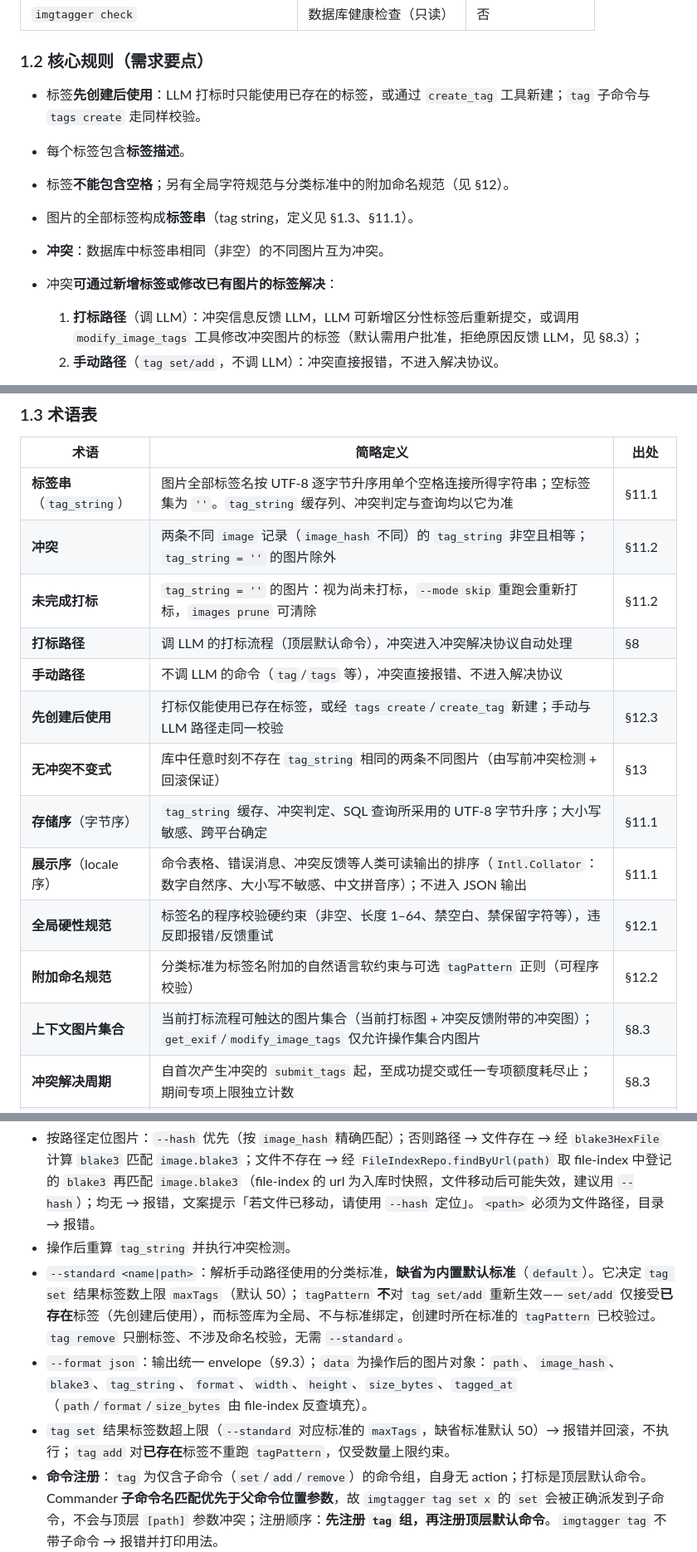
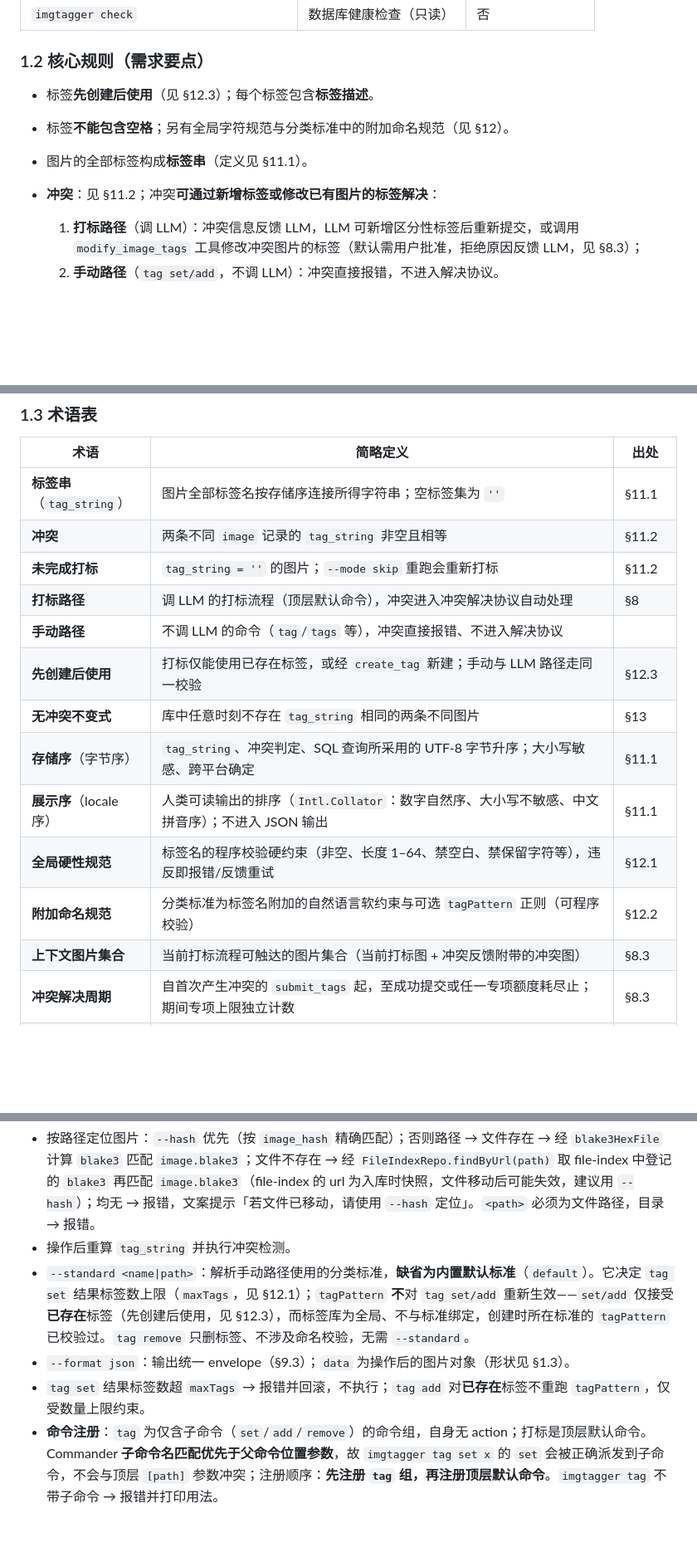
Before and after one commit to 0-v-0/llm-tools, a Markdown page: img-tagger/DESIGN.md, 3 parts joined by grey strips. Shown at 83% size. Drawn GitHub-style; blank space fills up the shorter version.

```diff
--- a/img-tagger/DESIGN.md
+++ b/img-tagger/DESIGN.md
@@ -18,12 +18,10 @@
 
 ### 1.2 核心规则（需求要点）
 
-- 标签**先创建后使用**：LLM 打标时只能使用已存在的标签，或通过 `create_tag` 工具新建；`tag` 子命令与 `tags create` 走同样校验。
-- 每个标签包含**标签描述**。
+- 标签**先创建后使用**（见 §12.3）；每个标签包含**标签描述**。
 - 标签**不能包含空格**；另有全局字符规范与分类标准中的附加命名规范（见 §12）。
-- 图片的全部标签构成**标签串**（tag string，定义见 §1.3、§11.1）。
-- **冲突**：数据库中标签串相同（非空）的不同图片互为冲突。
-- 冲突**可通过新增标签或修改已有图片的标签解决**：
+- 图片的全部标签构成**标签串**（定义见 §11.1）。
+- **冲突**：见 §11.2；冲突**可通过新增标签或修改已有图片的标签解决**：
   1. **打标路径**（调 LLM）：冲突信息反馈 LLM，LLM 可新增区分性标签后重新提交，或调用 `modify_image_tags` 工具修改冲突图片的标签（默认需用户批准，拒绝原因反馈 LLM，见 §8.3）；
   2. **手动路径**（`tag set/add`，不调 LLM）：冲突直接报错，不进入解决协议。
 - 打标**必须启用 LLM 工具调用**（`create_tag`、`get_exif`、`submit_tags`、`modify_image_tags`）；所选 provider 支持结构化工具调用（§2 评估），不支持则打标命令直接报错退出。
@@ -36,18 +34,18 @@
 
 | 术语 | 简略定义 | 出处 |
 |------|----------|------|
-| **标签串**（`tag_string`） | 图片全部标签名按 UTF-8 逐字节升序用单个空格连接所得字符串；空标签集为 `''`。`tag_string` 缓存列、冲突判定与查询均以它为准 | §11.1 |
-| **冲突** | 两条不同 `image` 记录（`image_hash` 不同）的 `tag_string` 非空且相等；`tag_string = ''` 的图片除外 | §11.2 |
-| **未完成打标** | `tag_string = ''` 的图片：视为尚未打标，`--mode skip` 重跑会重新打标，`images prune` 可清除 | §11.2 |
+| **标签串**（`tag_string`） | 图片全部标签名按存储序连接所得字符串；空标签集为 `''` | §11.1 |
+| **冲突** | 两条不同 `image` 记录的 `tag_string` 非空且相等 | §11.2 |
+| **未完成打标** | `tag_string = ''` 的图片；`--mode skip` 重跑会重新打标 | §11.2 |
 | **打标路径** | 调 LLM 的打标流程（顶层默认命令），冲突进入冲突解决协议自动处理 | §8 |
 | **手动路径** | 不调 LLM 的命令（`tag`/`tags` 等），冲突直接报错、不进入解决协议 | |
-| **先创建后使用** | 打标仅能使用已存在标签，或经 `tags create`/`create_tag` 新建；手动与 LLM 路径走同一校验 | §12.3 |
-| **无冲突不变式** | 库中任意时刻不存在 `tag_string` 相同的两条不同图片（由写前冲突检测 + 回滚保证） | §13 |
-| **存储序**（字节序） | `tag_string` 缓存、冲突判定、SQL 查询所采用的 UTF-8 字节升序；大小写敏感、跨平台确定 | §11.1 |
-| **展示序**（locale 序） | 命令表格、错误消息、冲突反馈等人类可读输出的排序（`Intl.Collator`：数字自然序、大小写不敏感、中文拼音序）；不进入 JSON 输出 | §11.1 |
+| **先创建后使用** | 打标仅能使用已存在标签，或经 `create_tag` 新建；手动与 LLM 路径走同一校验 | §12.3 |
+| **无冲突不变式** | 库中任意时刻不存在 `tag_string` 相同的两条不同图片 | §13 |
+| **存储序**（字节序） | `tag_string`、冲突判定、SQL 查询所采用的 UTF-8 字节升序；大小写敏感、跨平台确定 | §11.1 |
+| **展示序**（locale 序） | 人类可读输出的排序（`Intl.Collator`：数字自然序、大小写不敏感、中文拼音序）；不进入 JSON 输出 | §11.1 |
 | **全局硬性规范** | 标签名的程序校验硬约束（非空、长度 1–64、禁空白、禁保留字符等），违反即报错/反馈重试 | §12.1 |
 | **附加命名规范** | 分类标准为标签名附加的自然语言软约束与可选 `tagPattern` 正则（可程序校验） | §12.2 |
-| **上下文图片集合** | 当前打标流程可触达的图片集合（当前打标图 + 冲突反馈附带的冲突图）；`get_exif`/`modify_image_tags` 仅允许操作集合内图片 | §8.3 |
+| **上下文图片集合** | 当前打标流程可触达的图片集合（当前打标图 + 冲突反馈附带的冲突图） | §8.3 |
 | **冲突解决周期** | 自首次产生冲突的 `submit_tags` 起，至成功提交或任一专项额度耗尽止；期间专项上限独立计数 | §8.3 |
 | **修复状态** | 检测到多图冲突等不变量破坏时进入的中止打标异常状态 | §13、§8.3 |
 | **per-hash 互斥锁** | 按 `image_hash` 升序获取的异步互斥锁，保证同一图片的写操作跨 worker 全局串行 | §13 |
@@ -327,9 +324,9 @@ imgtagger tag remove <path> <tag>... [--hash <image_hash>] [--format text|json]
 
 - 按路径定位图片：`--hash` 优先（按 `image_hash` 精确匹配）；否则路径 → 文件存在 → 经 `blake3HexFile` 计算 `blake3` 匹配 `image.blake3`；文件不存在 → 经 `FileIndexRepo.findByUrl(path)` 取 file-index 中登记的 `blake3` 再匹配 `image.blake3`（file-index 的 url 为入库时快照，文件移动后可能失效，建议用 `--hash`）；均无 → 报错，文案提示「若文件已移动，请使用 `--hash` 定位」。`<path>` 必须为文件路径，目录 → 报错。
 - 操作后重算 `tag_string` 并执行冲突检测。
-- `--standard <name|path>`：解析手动路径使用的分类标准，**缺省为内置默认标准**（`default`）。它决定 `tag set` 结果标签数上限 `maxTags`（默认 50）；`tagPattern` **不**对 `tag set/add` 重新生效——`set/add` 仅接受**已存在**标签（先创建后使用），而标签库为全局、不与标准绑定，创建时所在标准的 `tagPattern` 已校验过。`tag remove` 只删标签、不涉及命名校验，无需 `--standard`。
-- `--format json`：输出统一 envelope（§9.3）；`data` 为操作后的图片对象：`path`、`image_hash`、`blake3`、`tag_string`、`format`、`width`、`height`、`size_bytes`、`tagged_at`（`path`/`format`/`size_bytes` 由 file-index 反查填充）。
-- `tag set` 结果标签数超上限（`--standard` 对应标准的 `maxTags`，缺省标准默认 50）→ 报错并回滚，不执行；`tag add` 对**已存在**标签不重跑 `tagPattern`，仅受数量上限约束。
+- `--standard <name|path>`：解析手动路径使用的分类标准，**缺省为内置默认标准**（`default`）。它决定 `tag set` 结果标签数上限（`maxTags`，见 §12.1）；`tagPattern` **不**对 `tag set/add` 重新生效——`set/add` 仅接受**已存在**标签（先创建后使用，见 §12.3），而标签库为全局、不与标准绑定，创建时所在标准的 `tagPattern` 已校验过。`tag remove` 只删标签、不涉及命名校验，无需 `--standard`。
+- `--format json`：输出统一 envelope（§9.3）；`data` 为操作后的图片对象（形状见 §1.3）。
+- `tag set` 结果标签数超 `maxTags` → 报错并回滚，不执行；`tag add` 对**已存在**标签不重跑 `tagPattern`，仅受数量上限约束。
 - **命令注册**：`tag` 为仅含子命令（`set`/`add`/`remove`）的命令组，自身无 action；打标是顶层默认命令。Commander **子命令名匹配优先于父命令位置参数**，故 `imgtagger tag set x` 的 `set` 会被正确派发到子命令，不会与顶层 `[path]` 参数冲突；注册顺序：**先注册 `tag` 组，再注册顶层默认命令**。`imgtagger tag` 不带子命令 → 报错并打印用法。
 
 ### 9.3 `imgtagger search <query>`（按标签查询图片）
```
Also changed, not shown: other parts of img-tagger/DESIGN.md (+42 -45 lines).
